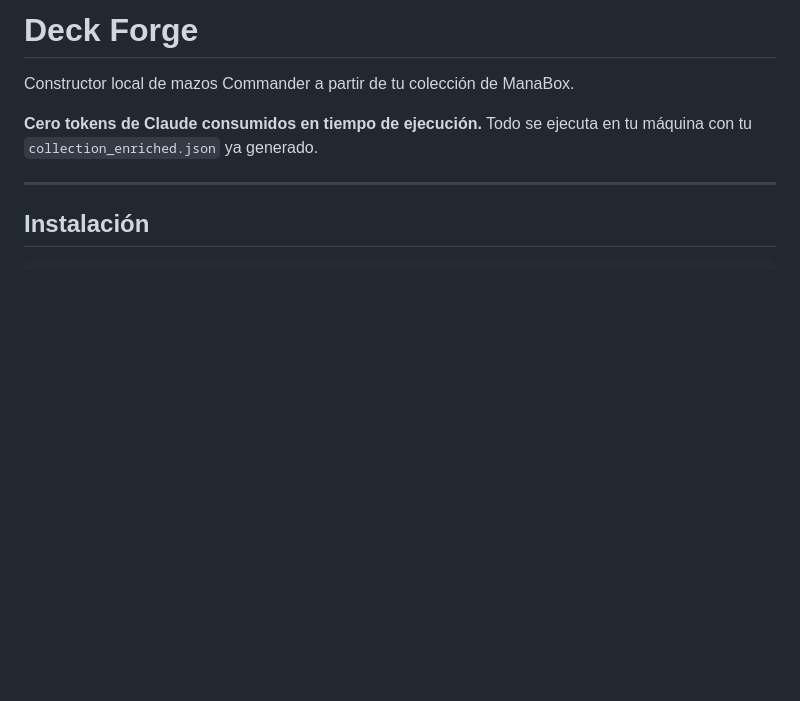
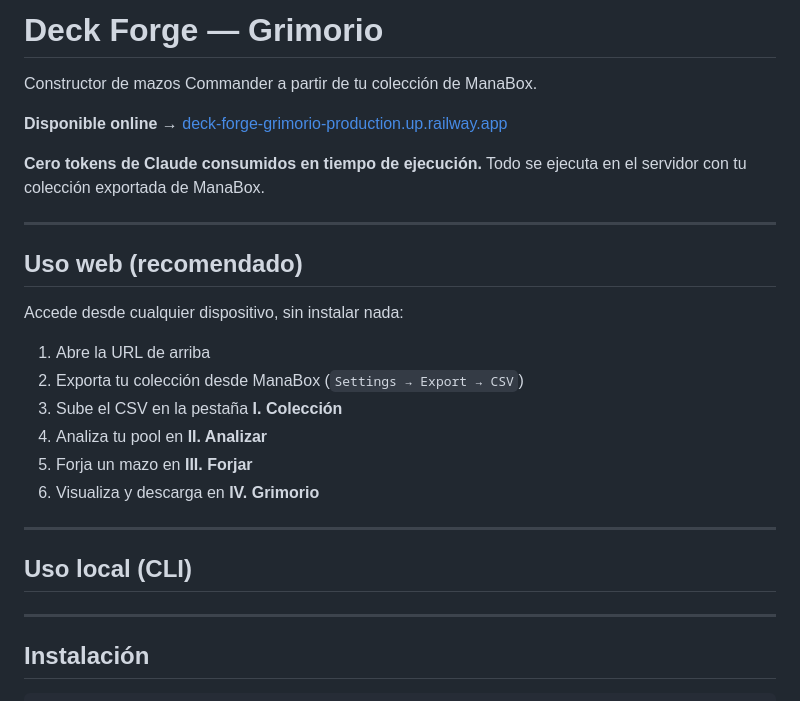
Before and after one commit to alejandrotoviedo14/deck-forge-grimorio, a Markdown page: README.md, the part around the change. Drawn GitHub-style; blank space fills up the shorter version.

Commit message:
Update README with web app section and Railway URL
Co-Authored-By: Claude Sonnet 4.6 <noreply@anthropic.com>

```diff
--- a/README.md
+++ b/README.md
@@ -1,8 +1,27 @@
-# Deck Forge
+# Deck Forge — Grimorio
 
-Constructor local de mazos Commander a partir de tu colección de ManaBox.
+Constructor de mazos Commander a partir de tu colección de ManaBox.
 
-**Cero tokens de Claude consumidos en tiempo de ejecución.** Todo se ejecuta en tu máquina con tu `collection_enriched.json` ya generado.
+**Disponible online** → [deck-forge-grimorio-production.up.railway.app](https://deck-forge-grimorio-production.up.railway.app/)
+
+**Cero tokens de Claude consumidos en tiempo de ejecución.** Todo se ejecuta en el servidor con tu colección exportada de ManaBox.
+
+---
+
+## Uso web (recomendado)
+
+Accede desde cualquier dispositivo, sin instalar nada:
+
+1. Abre la URL de arriba
+2. Exporta tu colección desde ManaBox (`Settings → Export → CSV`)
+3. Sube el CSV en la pestaña **I. Colección**
+4. Analiza tu pool en **II. Analizar**
+5. Forja un mazo en **III. Forjar**
+6. Visualiza y descarga en **IV. Grimorio**
+
+---
+
+## Uso local (CLI)
 
 ---
 
```
